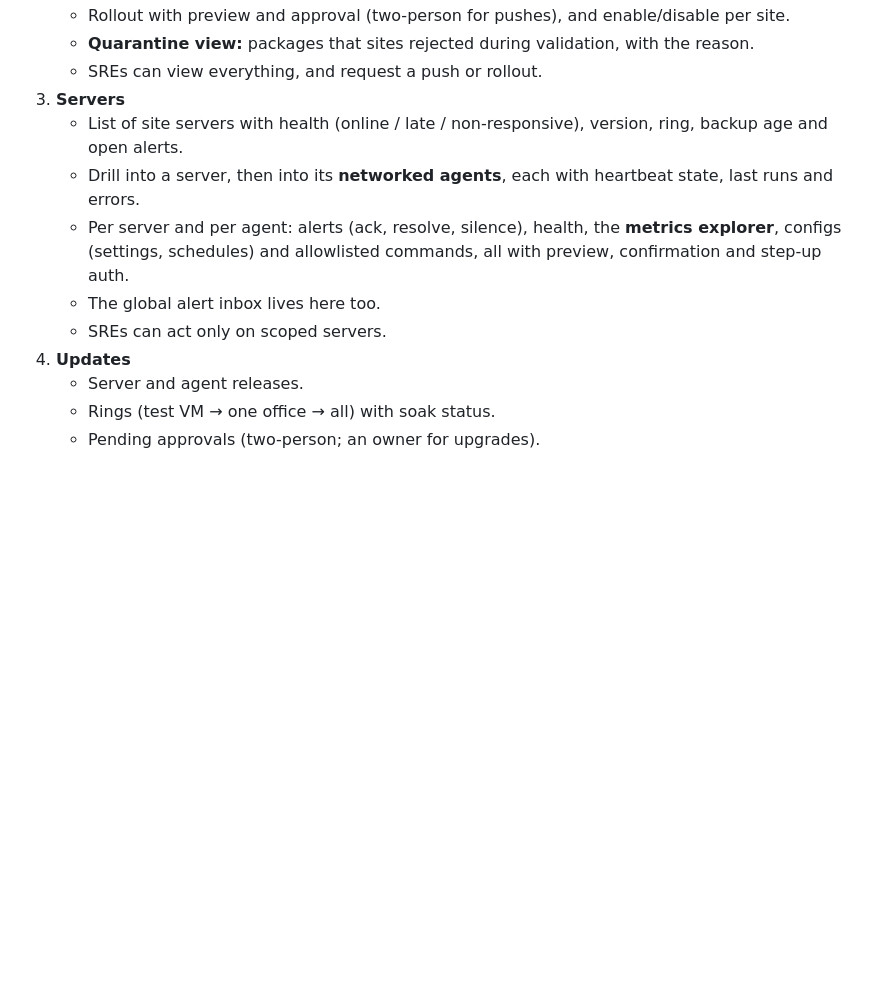
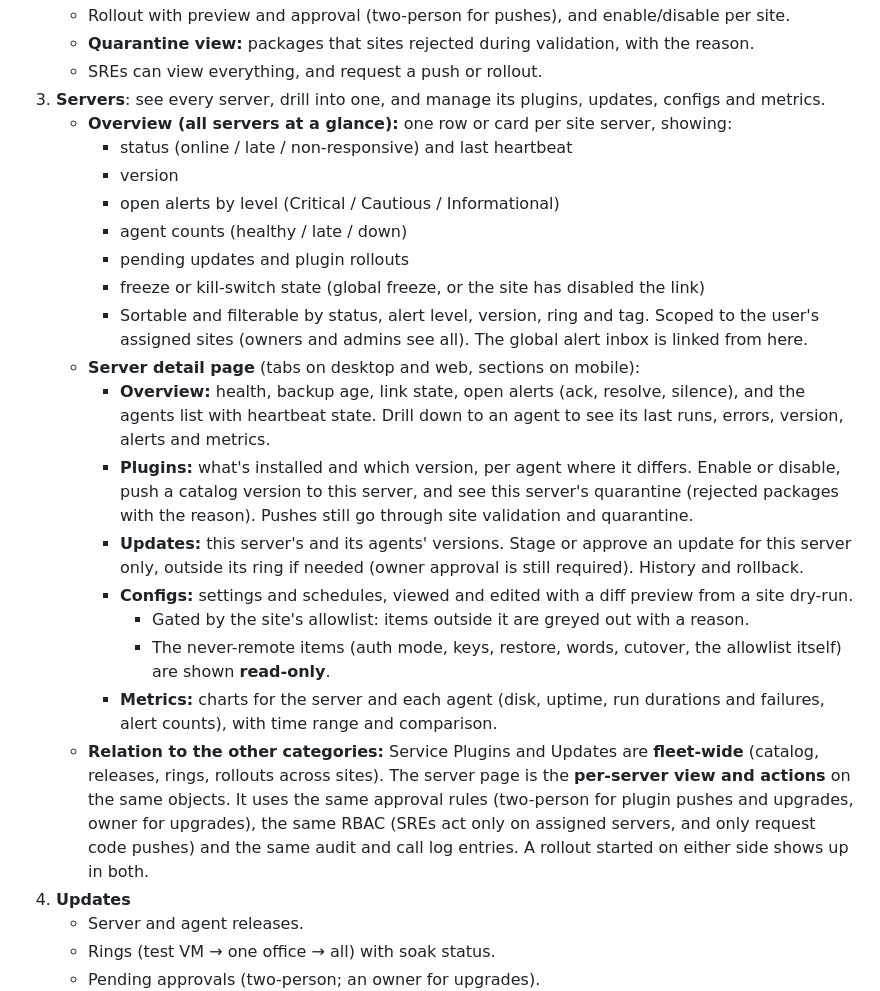
Before and after one commit to WeirdBrains/itcmdr, a Markdown page: docs/design/ADMINSVR.md, the part around the change. Rendered like a GitHub page; blank space fills up the shorter version.

Commit message:
docs: adminsvr servers overview and drill-down

```diff
--- a/docs/design/ADMINSVR.md
+++ b/docs/design/ADMINSVR.md
@@ -215,13 +215,35 @@ in the app bar or a notification tap. It is not a fifth category.
    - Rollout with preview and approval (two-person for pushes), and enable/disable per site.
    - **Quarantine view:** packages that sites rejected during validation, with the reason.
    - SREs can view everything, and request a push or rollout.
-3. **Servers**
-   - List of site servers with health (online / late / non-responsive), version, ring, backup age and open alerts.
-   - Drill into a server, then into its **networked agents**, each with heartbeat state, last runs and errors.
-   - Per server and per agent: alerts (ack, resolve, silence), health, the **metrics explorer**, configs (settings,
-     schedules) and allowlisted commands, all with preview, confirmation and step-up auth.
-   - The global alert inbox lives here too.
-   - SREs can act only on scoped servers.
+3. **Servers**: see every server, drill into one, and manage its plugins, updates, configs and metrics.
+   - **Overview (all servers at a glance):** one row or card per site server, showing:
+     - status (online / late / non-responsive) and last heartbeat
+     - version
+     - open alerts by level (Critical / Cautious / Informational)
+     - agent counts (healthy / late / down)
+     - pending updates and plugin rollouts
+     - freeze or kill-switch state (global freeze, or the site has disabled the link)
+     - Sortable and filterable by status, alert level, version, ring and tag. Scoped to the user's assigned sites
+       (owners and admins see all). The global alert inbox is linked from here.
+   - **Server detail page** (tabs on desktop and web, sections on mobile):
+     - **Overview:** health, backup age, link state, open alerts (ack, resolve, silence), and the agents list with
+       heartbeat state. Drill down to an agent to see its last runs, errors, version, alerts and metrics.
+     - **Plugins:** what's installed and which version, per agent where it differs. Enable or disable, push a catalog
+       version to this server, and see this server's quarantine (rejected packages with the reason). Pushes still go
+       through site validation and quarantine.
+     - **Updates:** this server's and its agents' versions. Stage or approve an update for this server only, outside
+       its ring if needed (owner approval is still required). History and rollback.
+     - **Configs:** settings and schedules, viewed and edited with a diff preview from a site dry-run.
+       - Gated by the site's allowlist: items outside it are greyed out with a reason.
+       - The never-remote items (auth mode, keys, restore, words, cutover, the allowlist itself) are shown
+         **read-only**.
+     - **Metrics:** charts for the server and each agent (disk, uptime, run durations and failures, alert counts),
+       with time range and comparison.
+   - **Relation to the other categories:** Service Plugins and Updates are **fleet-wide** (catalog, releases, rings,
+     rollouts across sites). The server page is the **per-server view and actions** on the same objects. It uses the
+     same approval rules (two-person for plugin pushes and upgrades, owner for upgrades), the same RBAC (SREs act only
+     on assigned servers, and only request code pushes) and the same audit and call log entries. A rollout started on
+     either side shows up in both.
 4. **Updates**
    - Server and agent releases.
    - Rings (test VM → one office → all) with soak status.
```
